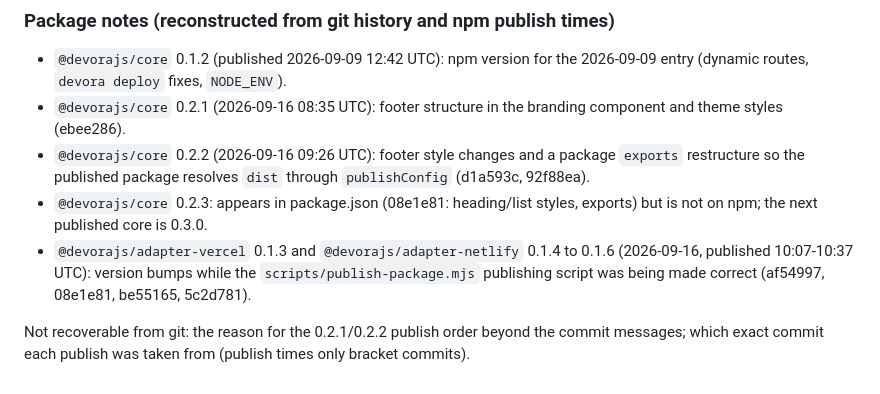
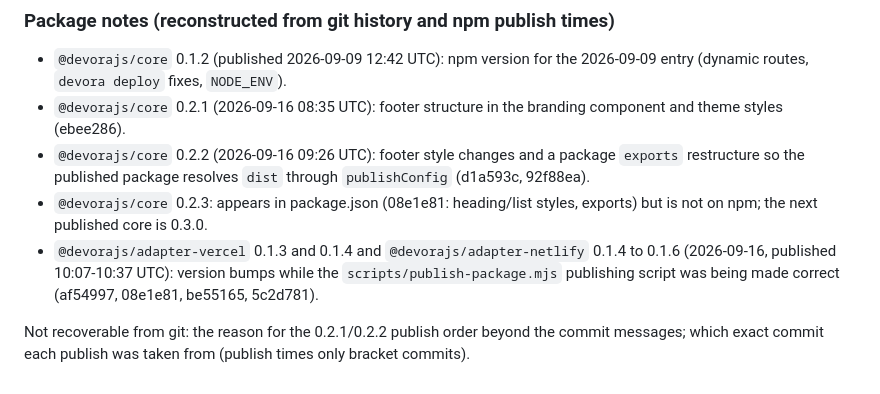
Before and after one commit to hassanalsa3aka/devora.js, a Markdown page: CHANGELOG.md, the part around the change. Rendered like a GitHub page.

Commit message:
docs(changelog): include adapter-vercel 0.1.4 in the reconstructed notes

```diff
--- a/CHANGELOG.md
+++ b/CHANGELOG.md
@@ -454,6 +454,6 @@ history". Nothing here comes from memory. Where git cannot say something, the la
 - `@devorajs/core` 0.2.1 (2026-09-16 08:35 UTC): footer structure in the branding component and theme styles (ebee286).
 - `@devorajs/core` 0.2.2 (2026-09-16 09:26 UTC): footer style changes and a package `exports` restructure so the published package resolves `dist` through `publishConfig` (d1a593c, 92f88ea).
 - `@devorajs/core` 0.2.3: appears in package.json (08e1e81: heading/list styles, exports) but is not on npm; the next published core is 0.3.0.
-- `@devorajs/adapter-vercel` 0.1.3 and `@devorajs/adapter-netlify` 0.1.4 to 0.1.6 (2026-09-16, published 10:07-10:37 UTC): version bumps while the `scripts/publish-package.mjs` publishing script was being made correct (af54997, 08e1e81, be55165, 5c2d781).
+- `@devorajs/adapter-vercel` 0.1.3 and 0.1.4 and `@devorajs/adapter-netlify` 0.1.4 to 0.1.6 (2026-09-16, published 10:07-10:37 UTC): version bumps while the `scripts/publish-package.mjs` publishing script was being made correct (af54997, 08e1e81, be55165, 5c2d781).
 
 Not recoverable from git: the reason for the 0.2.1/0.2.2 publish order beyond the commit messages; which exact commit each publish was taken from (publish times only bracket commits).
```
